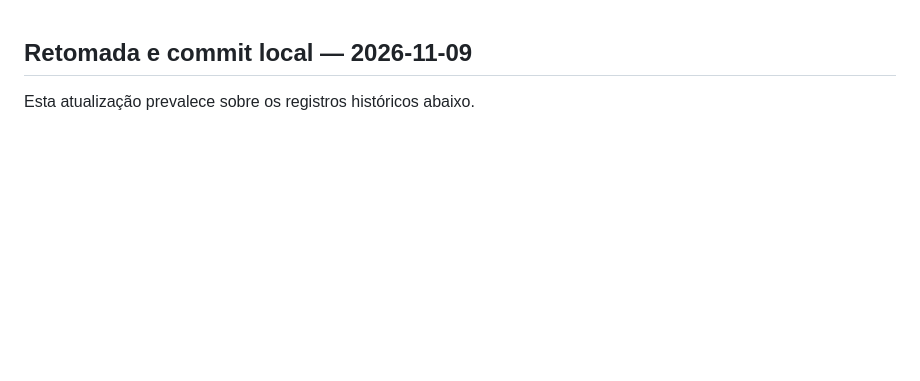
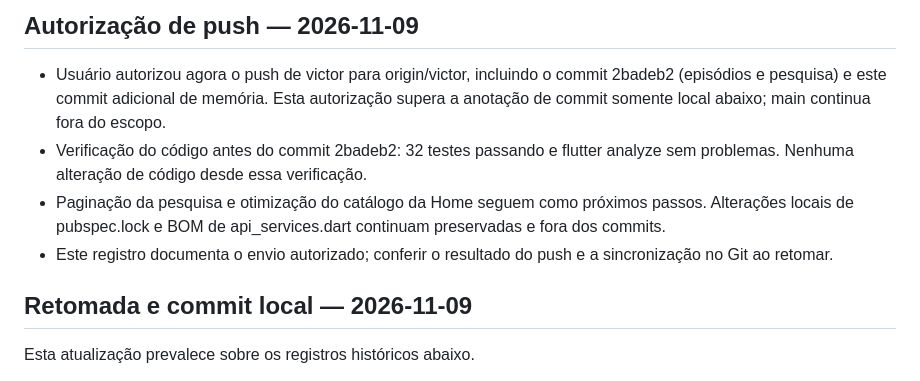
Before and after one commit to victorbispoo/tvScoreFrontFlutter, a Markdown page: MEMORIA_PROJETO.md, the part around the change. Drawn GitHub-style; blank space fills up the shorter version.

Commit message:
docs: atualiza memória antes de publicar episódios e pesquisa

```diff
--- a/MEMORIA_PROJETO.md
+++ b/MEMORIA_PROJETO.md
@@ -1,3 +1,11 @@
+## Autorização de push — 2026-11-09
+
+- Usuário autorizou agora o push de victor para origin/victor, incluindo o commit 2badeb2 (episódios e pesquisa) e este commit adicional de memória. Esta autorização supera a anotação de commit somente local abaixo; main continua fora do escopo.
+- Verificação do código antes do commit 2badeb2: 32 testes passando e flutter analyze sem problemas. Nenhuma alteração de código desde essa verificação.
+- Paginação da pesquisa e otimização do catálogo da Home seguem como próximos passos. Alterações locais de pubspec.lock e BOM de api_services.dart continuam preservadas e fora dos commits.
+- Este registro documenta o envio autorizado; conferir o resultado do push e a sincronização no Git ao retomar.
+
+
 ## Retomada e commit local — 2026-11-09
 
 Esta atualização prevalece sobre os registros históricos abaixo.
```
